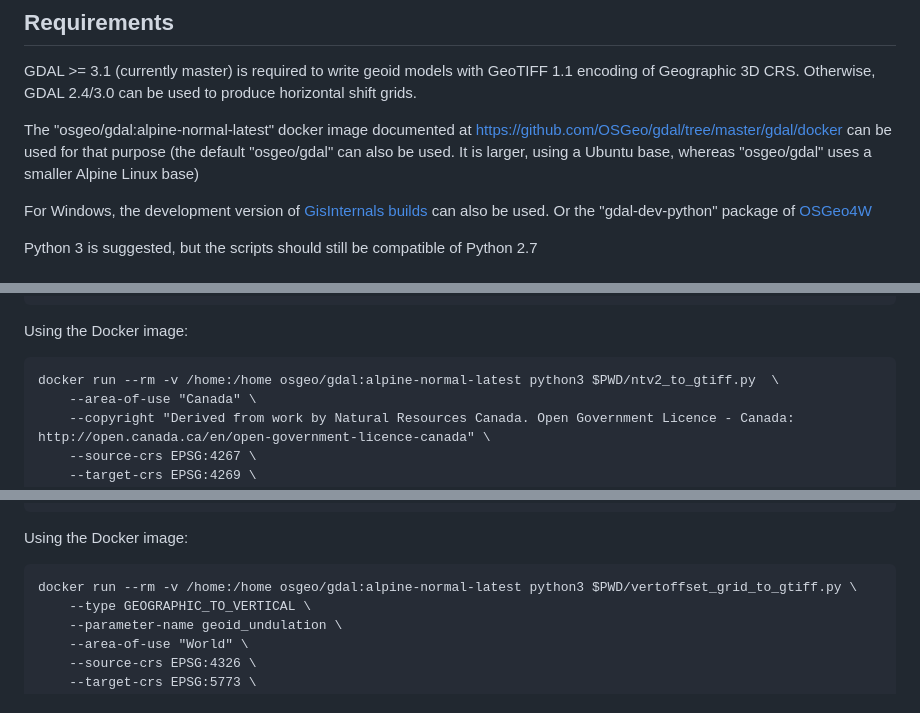
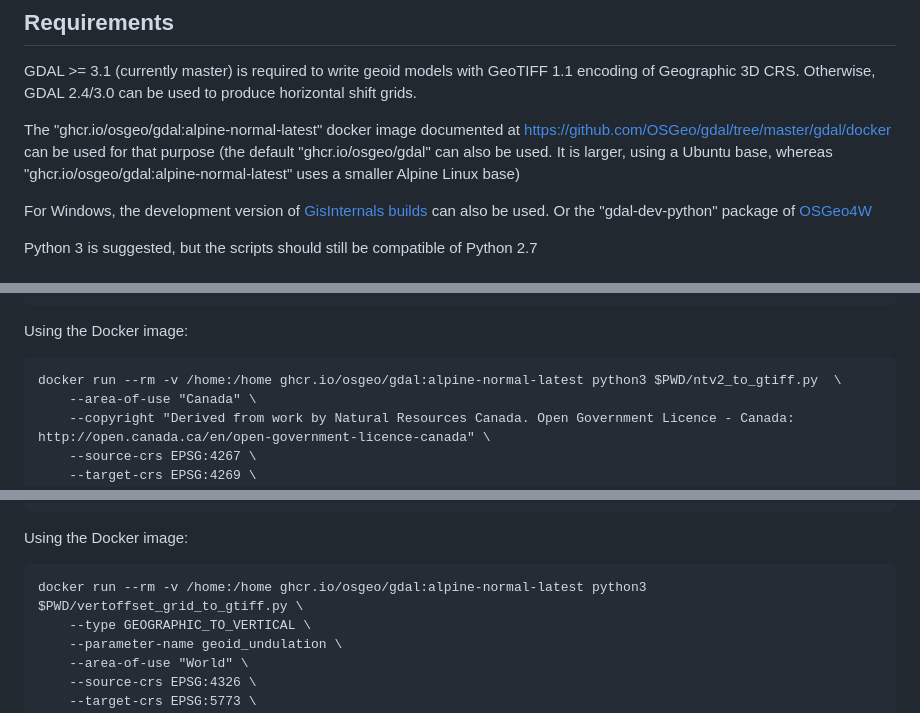
Before and after one commit to OSGeo/PROJ-data, a Markdown page: grid_tools/README.md, 3 parts joined by grey strips. Rendered like a GitHub page.

Commit message:
grid_tools/README.md: update name of docker image

````diff
--- a/grid_tools/README.md
+++ b/grid_tools/README.md
@@ -10,10 +10,10 @@ GDAL >= 3.1 (currently master) is required to write geoid models with GeoTIFF 1.
 encoding of Geographic 3D CRS. Otherwise, GDAL 2.4/3.0 can be used to produce
 horizontal shift grids.
 
-The "osgeo/gdal:alpine-normal-latest" docker image documented at
+The "ghcr.io/osgeo/gdal:alpine-normal-latest" docker image documented at
 https://github.com/OSGeo/gdal/tree/master/gdal/docker can be used for that purpose
-(the default "osgeo/gdal" can also be used. It is larger, using a Ubuntu base, whereas
-"osgeo/gdal" uses a smaller Alpine Linux base)
+(the default "ghcr.io/osgeo/gdal" can also be used. It is larger, using a Ubuntu base, whereas
+"ghcr.io/osgeo/gdal:alpine-normal-latest" uses a smaller Alpine Linux base)
 
 For Windows, the development version of [GisInternals builds](http://gisinternals.com/development.php)
 can also be used. Or the "gdal-dev-python" package of [OSGeo4W](https://trac.osgeo.org/osgeo4w/)
@@ -64,7 +64,7 @@ python3 ntv2_to_gtiff.py \
 Using the Docker image:
 
 ```
-docker run --rm -v /home:/home osgeo/gdal:alpine-normal-latest python3 $PWD/ntv2_to_gtiff.py  \
+docker run --rm -v /home:/home ghcr.io/osgeo/gdal:alpine-normal-latest python3 $PWD/ntv2_to_gtiff.py  \
     --area-of-use "Canada" \
     --copyright "Derived from work by Natural Resources Canada. Open Government Licence - Canada: http://open.canada.ca/en/open-government-licence-canada" \
     --source-crs EPSG:4267 \
@@ -124,7 +124,7 @@ python3 vertoffset_grid_to_gtiff.py \
 Using the Docker image:
 
 ```
-docker run --rm -v /home:/home osgeo/gdal:alpine-normal-latest python3 $PWD/vertoffset_grid_to_gtiff.py \
+docker run --rm -v /home:/home ghcr.io/osgeo/gdal:alpine-normal-latest python3 $PWD/vertoffset_grid_to_gtiff.py \
     --type GEOGRAPHIC_TO_VERTICAL \
     --parameter-name geoid_undulation \
     --area-of-use "World" \
````
